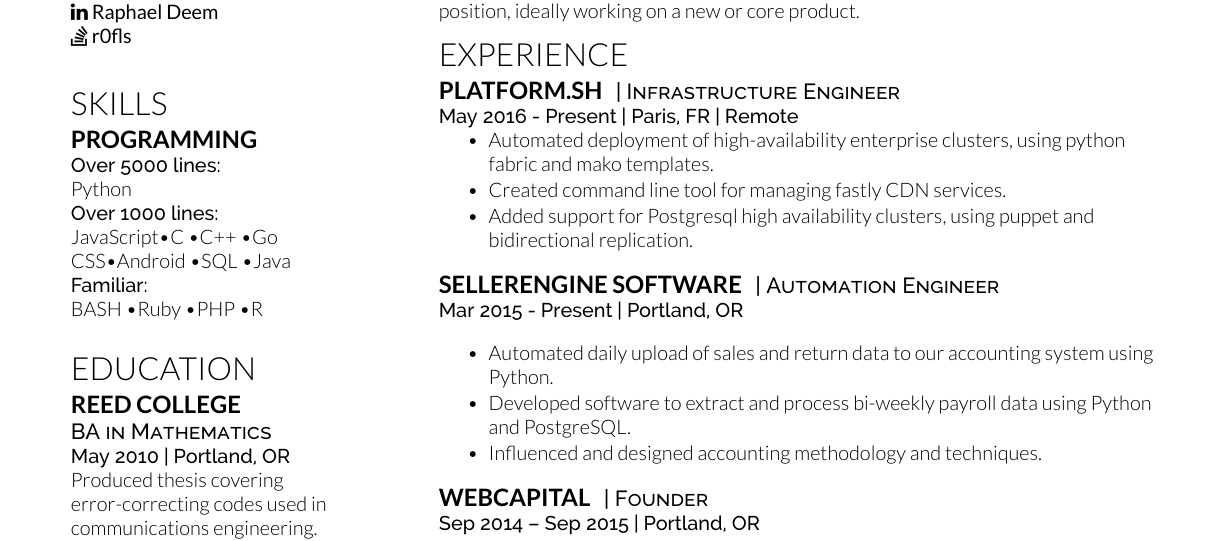
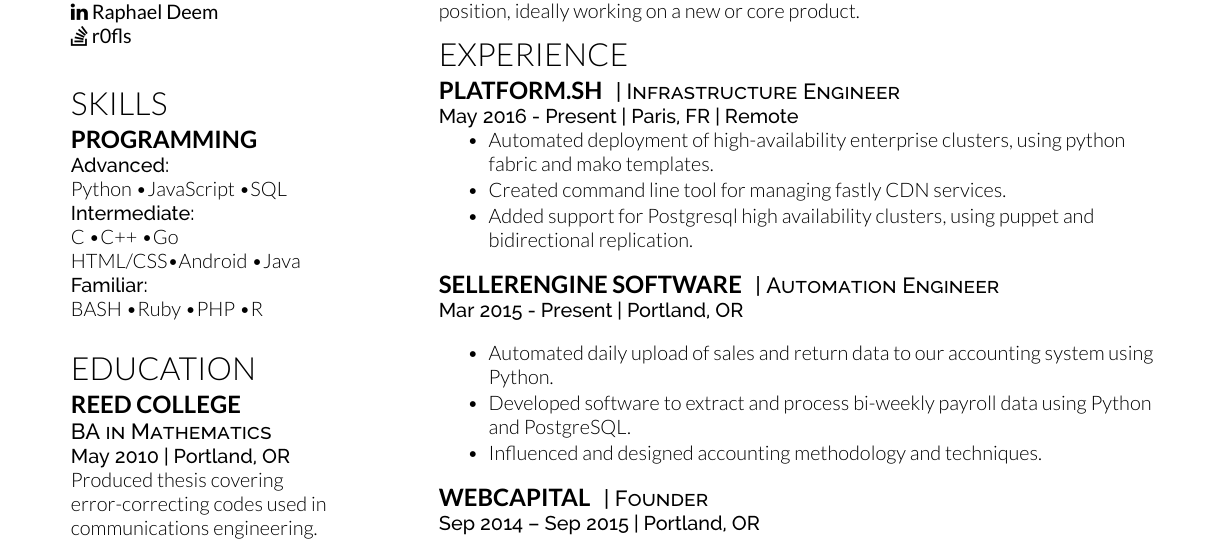
Before and after one commit to r0fls/deemweaver, a LaTeX document (deemweaver.tex): part of the page, cut so that both start at the same text. Compiled offline with XeLaTeX.

Commit message:
lines -> exp levels

```diff
--- a/deemweaver.tex
+++ b/deemweaver.tex
@@ -92,11 +92,11 @@
 
 \section{Skills}
 \subsection{Programming}
-\location{Over 5000 lines:}
-Python \\
-\location{Over 1000 lines:}
-JavaScript\textbullet{}C \textbullet{}C++  \textbullet{}Go  \\
-CSS\textbullet{}Android \textbullet{}SQL \textbullet{}Java\\
+\location{Advanced:}
+Python \textbullet{}JavaScript \textbullet{}SQL\\
+\location{Intermediate:}
+C \textbullet{}C++  \textbullet{}Go \\
+HTML/CSS\textbullet{}Android \textbullet{}Java\\
 \location{Familiar:}
 BASH \textbullet{}Ruby \textbullet{}PHP \textbullet{}R\\
 \sectionsep
```
Also changed, not shown: deemweaver.pdf.
